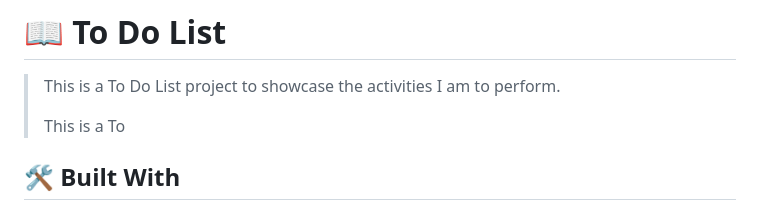
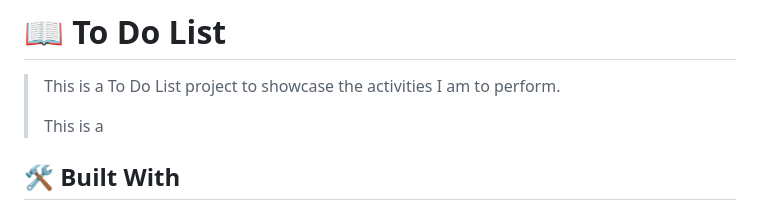
Before and after one commit to anyars-encarta/Personal-to-Do-App, a Markdown page: README.md, the part around the change. Drawn GitHub-style.

```diff
--- a/README.md
+++ b/README.md
@@ -41,7 +41,7 @@
 
 > This is a To Do List project to showcase the activities I am to perform.
 >
-> This is a To
+> This is a
 
 ## 🛠 Built With <a name="built-with"></a>
 1. HTML
```
